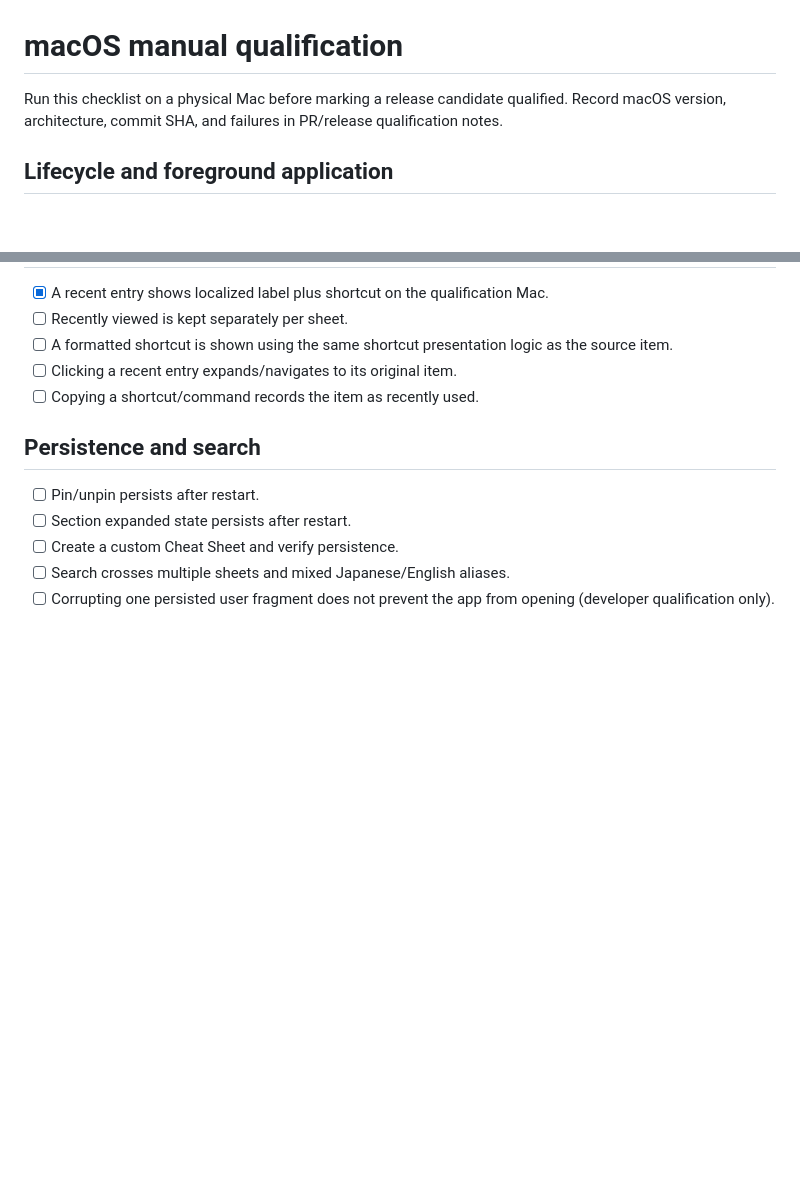
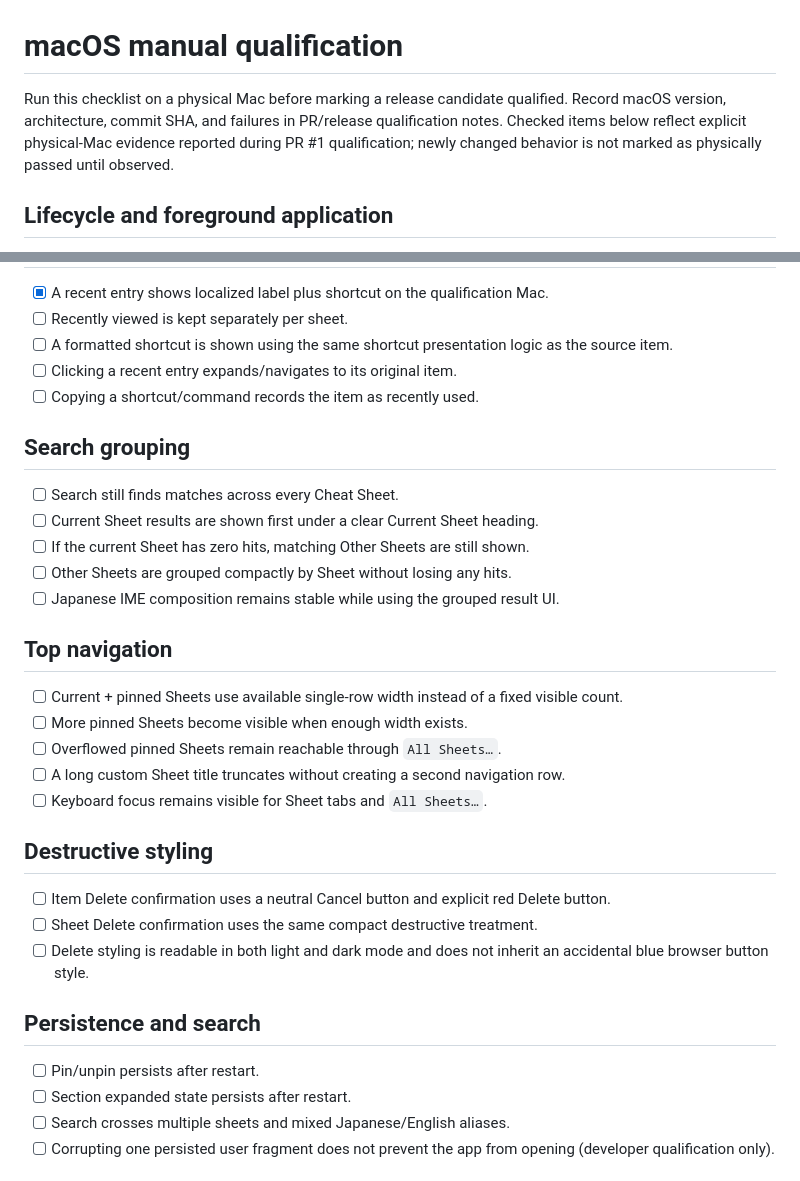
Before and after one commit to ririri-rgb/cheat-dock, a Markdown page: docs/macos-qualification.md, 2 parts joined by grey strips. GitHub-like rendering; blank space fills up the shorter version.

```diff
--- a/docs/macos-qualification.md
+++ b/docs/macos-qualification.md
@@ -1,6 +1,6 @@
 # macOS manual qualification
 
-Run this checklist on a physical Mac before marking a release candidate qualified. Record macOS version, architecture, commit SHA, and failures in PR/release qualification notes.
+Run this checklist on a physical Mac before marking a release candidate qualified. Record macOS version, architecture, commit SHA, and failures in PR/release qualification notes. Checked items below reflect explicit physical-Mac evidence reported during PR #1 qualification; newly changed behavior is not marked as physically passed until observed.
 
 ## Lifecycle and foreground application
 
@@ -85,11 +104,32 @@ Run this checklist on a physical Mac before marking a release candidate qualifie
 - [ ] Clicking a recent entry expands/navigates to its original item.
 - [ ] Copying a shortcut/command records the item as recently used.
 
+## Search grouping
+
+- [ ] Search still finds matches across every Cheat Sheet.
+- [ ] Current Sheet results are shown first under a clear Current Sheet heading.
+- [ ] If the current Sheet has zero hits, matching Other Sheets are still shown.
+- [ ] Other Sheets are grouped compactly by Sheet without losing any hits.
+- [ ] Japanese IME composition remains stable while using the grouped result UI.
+
+## Top navigation
+
+- [ ] Current + pinned Sheets use available single-row width instead of a fixed visible count.
+- [ ] More pinned Sheets become visible when enough width exists.
+- [ ] Overflowed pinned Sheets remain reachable through `All Sheets…`.
+- [ ] A long custom Sheet title truncates without creating a second navigation row.
+- [ ] Keyboard focus remains visible for Sheet tabs and `All Sheets…`.
+
+## Destructive styling
+
+- [ ] Item Delete confirmation uses a neutral Cancel button and explicit red Delete button.
+- [ ] Sheet Delete confirmation uses the same compact destructive treatment.
+- [ ] Delete styling is readable in both light and dark mode and does not inherit an accidental blue browser button style.
+
 ## Persistence and search
 
 - [ ] Pin/unpin persists after restart.
 - [ ] Section expanded state persists after restart.
-- [ ] Create a custom Cheat Sheet and verify persistence.
 - [ ] Search crosses multiple sheets and mixed Japanese/English aliases.
 - [ ] Corrupting one persisted user fragment does not prevent the app from opening (developer qualification only).
 
```
Also changed, not shown: other parts of docs/macos-qualification.md (+26 -7 lines), docs/architecture.md (+32 -34 lines).
